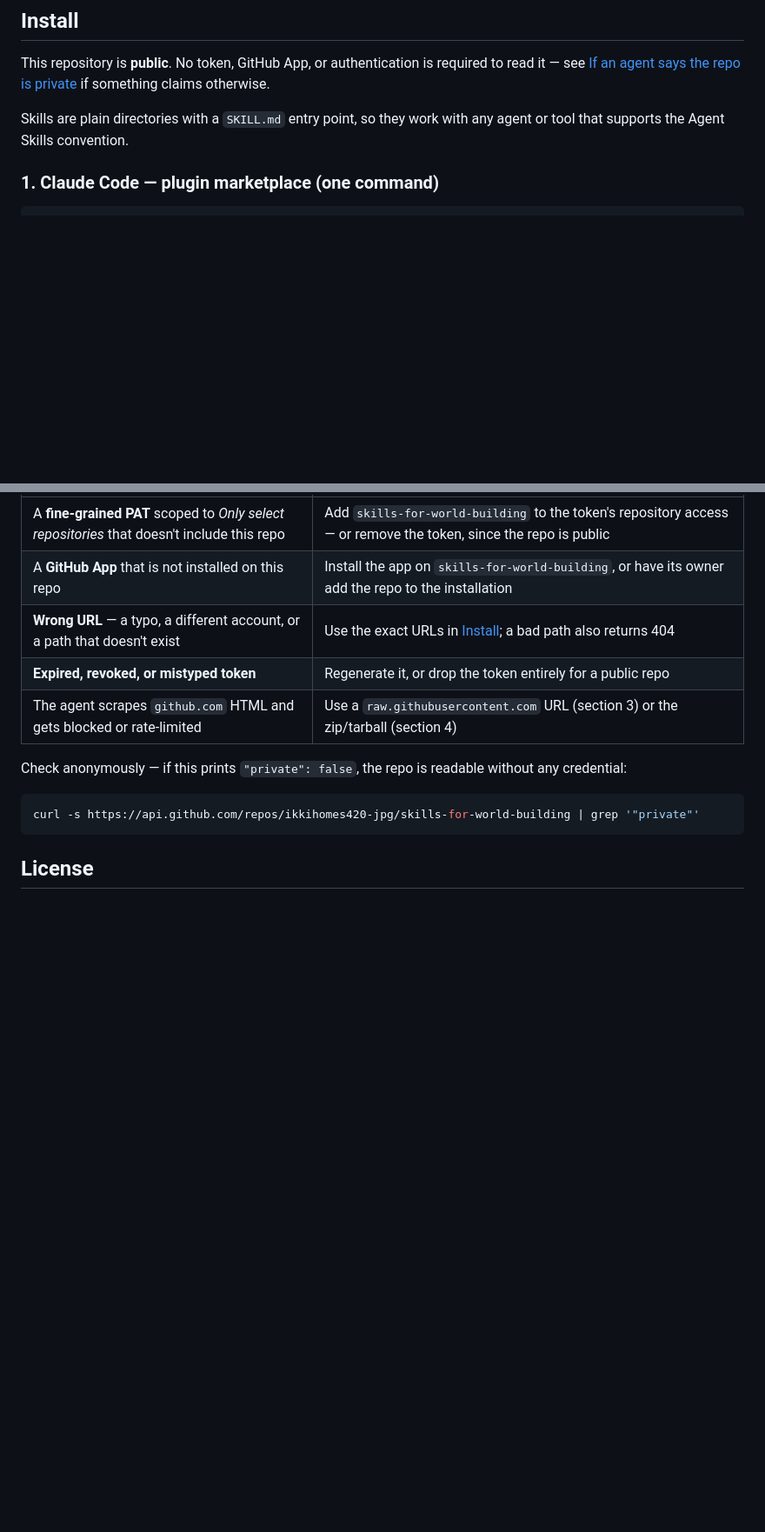
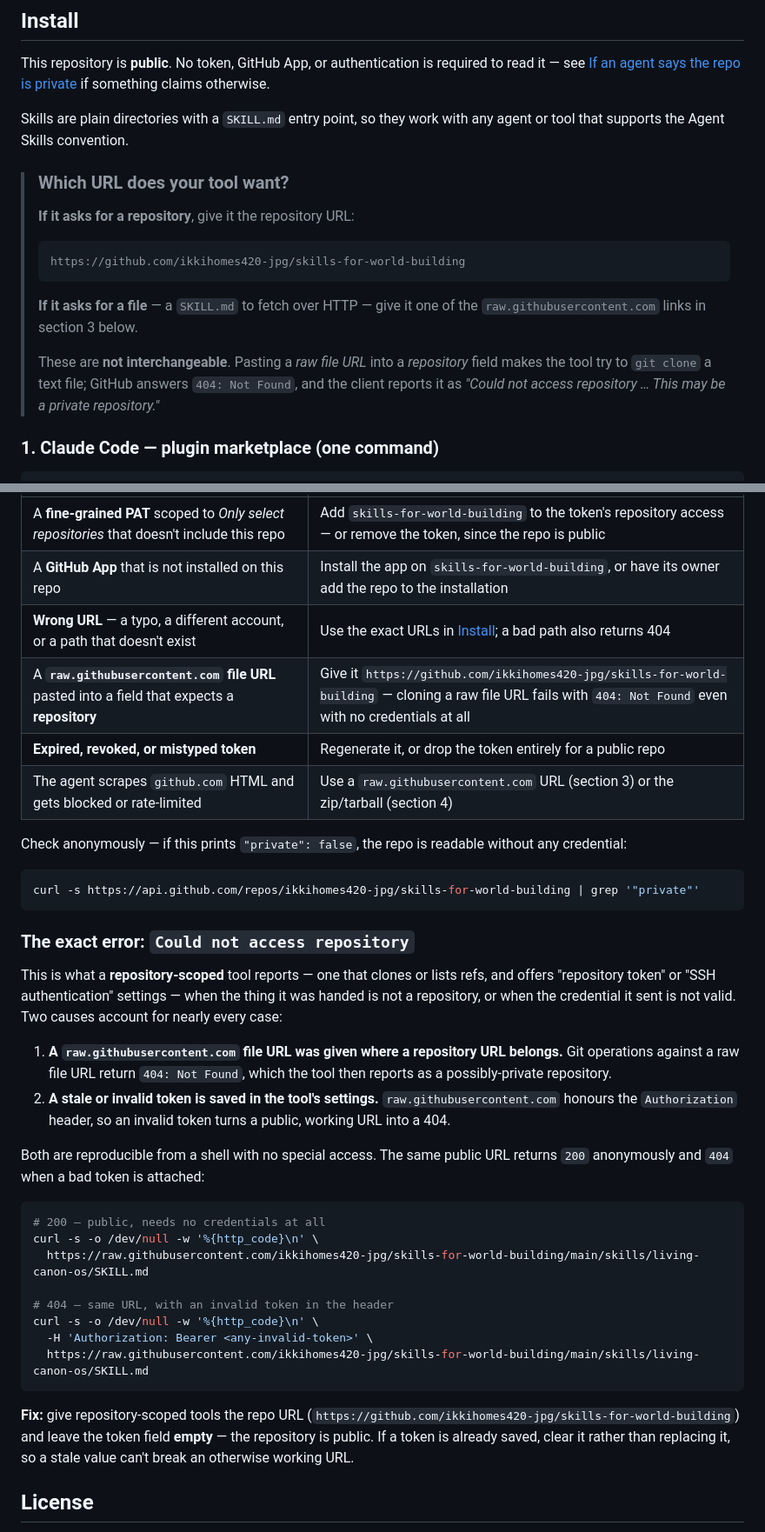
Before and after one commit to ikkihomes420-jpg/skills-for-world-building, a Markdown page: README.md, 2 parts joined by grey strips. Shown at 87% size. GitHub-like rendering; blank space fills up the shorter version.

Commit message:
Disambiguate repo URLs from single-file raw URLs in install docs
A raw.githubusercontent.com file URL pasted into a repository field makes the
tool clone a text file, which GitHub answers with 404 and clients report as
"This may be a private repository". Separate the two URL kinds explicitly and
document that exact error along with the invalid-token failure that produces it.

🤖 Generated with Codebuff
Co-Authored-By: Codebuff <noreply@codebuff.com>

````diff
--- a/README.md
+++ b/README.md
@@ -57,6 +57,22 @@ This repository is **public**. No token, GitHub App, or authentication is requir
 
 Skills are plain directories with a `SKILL.md` entry point, so they work with any agent or tool that supports the Agent Skills convention.
 
+> ### Which URL does your tool want?
+>
+> **If it asks for a repository**, give it the repository URL:
+>
+> ```
+> https://github.com/ikkihomes420-jpg/skills-for-world-building
+> ```
+>
+> **If it asks for a file** — a `SKILL.md` to fetch over HTTP — give it one of the
+> `raw.githubusercontent.com` links in section 3 below.
+>
+> These are **not interchangeable**. Pasting a *raw file URL* into a *repository*
+> field makes the tool try to `git clone` a text file; GitHub answers
+> `404: Not Found`, and the client reports it as
+> *"Could not access repository … This may be a private repository."*
+
 ### 1. Claude Code — plugin marketplace (one command)
 
 ```
@@ -113,6 +131,7 @@ GitHub returns **404 Not Found** rather than 403 when a credential is not permit
 | A **fine-grained PAT** scoped to *Only select repositories* that doesn't include this repo | Add `skills-for-world-building` to the token's repository access — or remove the token, since the repo is public |
 | A **GitHub App** that is not installed on this repo | Install the app on `skills-for-world-building`, or have its owner add the repo to the installation |
 | **Wrong URL** — a typo, a different account, or a path that doesn't exist | Use the exact URLs in [Install](#install); a bad path also returns 404 |
+| A **`raw.githubusercontent.com` file URL** pasted into a field that expects a **repository** | Give it `https://github.com/ikkihomes420-jpg/skills-for-world-building` — cloning a raw file URL fails with `404: Not Found` even with no credentials at all |
 | **Expired, revoked, or mistyped token** | Regenerate it, or drop the token entirely for a public repo |
 | The agent scrapes `github.com` HTML and gets blocked or rate-limited | Use a `raw.githubusercontent.com` URL (section 3) or the zip/tarball (section 4) |
 
@@ -122,6 +141,40 @@ Check anonymously — if this prints `"private": false`, the repo is readable wi
 curl -s https://api.github.com/repos/ikkihomes420-jpg/skills-for-world-building | grep '"private"'
 ```
 
+### The exact error: `Could not access repository`
+
+This is what a **repository-scoped** tool reports — one that clones or lists refs,
+and offers "repository token" or "SSH authentication" settings — when the thing it
+was handed is not a repository, or when the credential it sent is not valid.
+Two causes account for nearly every case:
+
+1. **A `raw.githubusercontent.com` file URL was given where a repository URL
+   belongs.** Git operations against a raw file URL return `404: Not Found`,
+   which the tool then reports as a possibly-private repository.
+2. **A stale or invalid token is saved in the tool's settings.**
+   `raw.githubusercontent.com` honours the `Authorization` header, so an invalid
+   token turns a public, working URL into a 404.
+
+Both are reproducible from a shell with no special access. The same public URL
+returns `200` anonymously and `404` when a bad token is attached:
+
+```bash
+# 200 — public, needs no credentials at all
+curl -s -o /dev/null -w '%{http_code}\n' \
+  https://raw.githubusercontent.com/ikkihomes420-jpg/skills-for-world-building/main/skills/living-canon-os/SKILL.md
+
+# 404 — same URL, with an invalid token in the header
+curl -s -o /dev/null -w '%{http_code}\n' \
+  -H 'Authorization: Bearer <any-invalid-token>' \
+  https://raw.githubusercontent.com/ikkihomes420-jpg/skills-for-world-building/main/skills/living-canon-os/SKILL.md
+```
+
+**Fix:** give repository-scoped tools the repo URL
+(`https://github.com/ikkihomes420-jpg/skills-for-world-building`) and leave the
+token field **empty** — the repository is public. If a token is already saved,
+clear it rather than replacing it, so a stale value can't break an otherwise
+working URL.
+
 ## License
 
 `conlang-design`, `living-canon-os`, and `storycraft-os` do not declare a license.
````
Also changed, not shown: other parts of README.md (+4 -2 lines).
